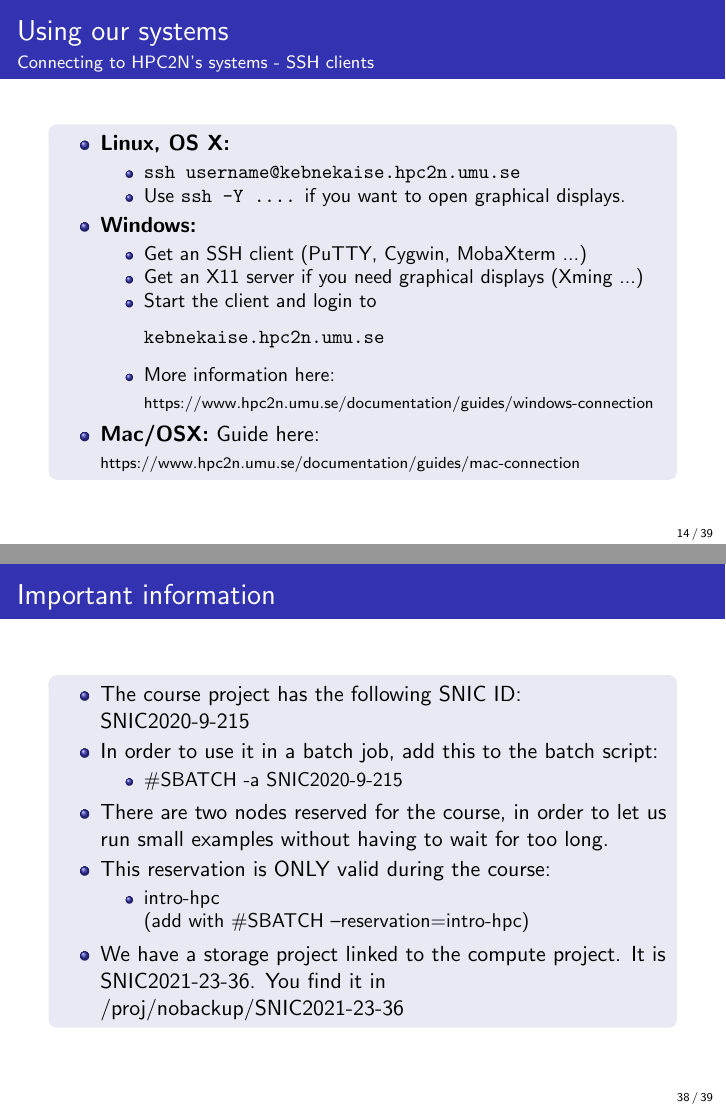
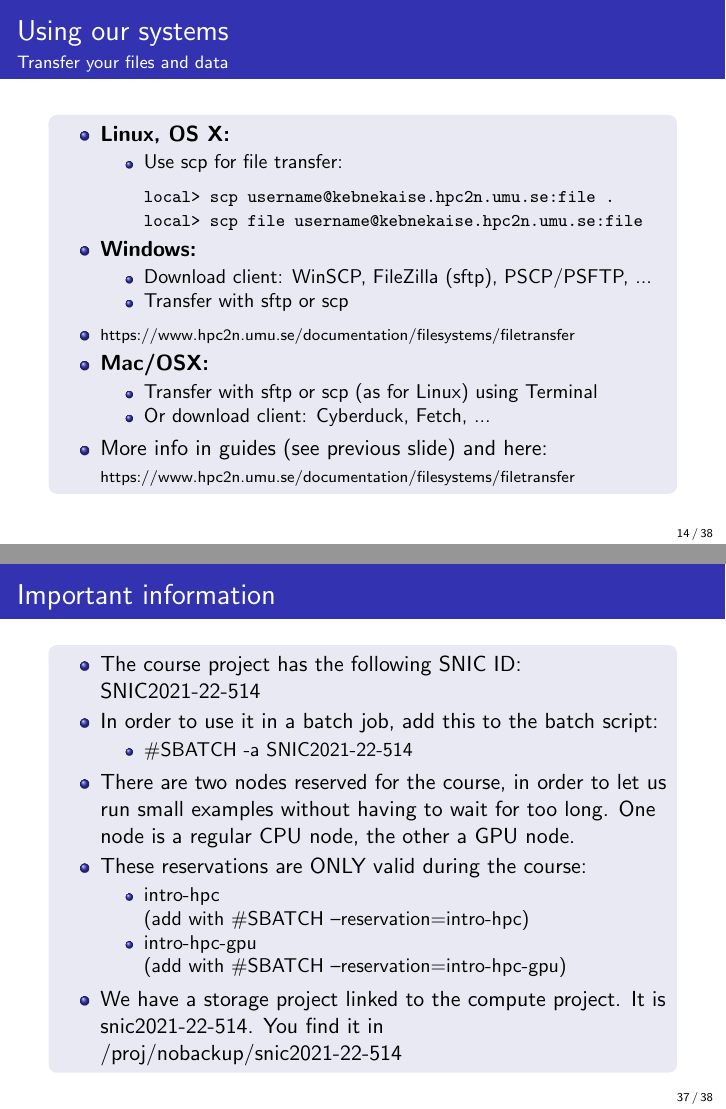
Before and after one commit to hpc2n/intro-course, LaTeX slides (slides/3.source/slides-sep-2021.tex): pages 14 and 38 of 39 before the commit and pages 14 and 37 of 38 after it, joined at a grey line. Compiled offline with pdfLaTeX.

Commit message:
More changes to the slides for part 3

```diff
--- a/slides/3.source/slides-sep-2021.tex
+++ b/slides/3.source/slides-sep-2021.tex
@@ -263,30 +263,30 @@ ThinLinc: a cross-platform remote desktop server from Cendio AB. Especially usef
 
 }
 
-\frame{\frametitle{Using our systems}\framesubtitle{Connecting to HPC2N's systems - SSH clients}
+% \frame{\frametitle{Using our systems}\framesubtitle{Connecting to HPC2N's systems - SSH clients}
 
-  \begin{block}{}
-    \begin{itemize}
-    \item \textbf{Linux, OS X:}
-    \begin{itemize}
-       \item \texttt{ssh username@kebnekaise.hpc2n.umu.se} \\
-       \item Use \texttt{ssh -Y ....} if you want to open graphical displays.
-    \end{itemize}
-    \item \textbf{Windows:}
-    \begin{itemize}
-       \item Get an SSH client (PuTTY, Cygwin, MobaXterm ...)
-       \item Get an X11 server if you need graphical displays (Xming ...)
-       \item Start the client and login to \\
-\vspace{2mm}
-\texttt{kebnekaise.hpc2n.umu.se} \\
-\vspace{2mm}
-       \item More information here: \scriptsize{https://www.hpc2n.umu.se/documentation/guides/windows-connection} \normalsize{}
-    \end{itemize}
-       \item  \textbf{Mac/OSX:} Guide here: \scriptsize{https://www.hpc2n.umu.se/documentation/guides/mac-connection} \normalsize{}
-    \end{itemize}
-  \end{block}
+%   \begin{block}{}
+%     \begin{itemize}
+%     \item \textbf{Linux, OS X:}
+%     \begin{itemize}
+%        \item \texttt{ssh username@kebnekaise.hpc2n.umu.se} \\
+%        \item Use \texttt{ssh -Y ....} if you want to open graphical displays.
+%     \end{itemize}
+%     \item \textbf{Windows:}
+%     \begin{itemize}
+%        \item Get an SSH client (PuTTY, Cygwin, MobaXterm ...)
+%        \item Get an X11 server if you need graphical displays (Xming ...)
+%        \item Start the client and login to \\
+% \vspace{2mm}
+% \texttt{kebnekaise.hpc2n.umu.se} \\
+% \vspace{2mm}
+%        \item More information here: \scriptsize{https://www.hpc2n.umu.se/documentation/guides/windows-connection} \normalsize{}
+%     \end{itemize}
+%        \item  \textbf{Mac/OSX:} Guide here: \scriptsize{https://www.hpc2n.umu.se/documentation/guides/mac-connection} \normalsize{}
+%     \end{itemize}
+%   \end{block}
 
-}
+% }
 
 %\frame{\frametitle{Using our systems}\framesubtitle{Connecting from a Windows System with PuTTY}
 %
@@ -998,68 +908,26 @@ Make sure you ask for enough cores that all jobs can run at the same time, and h
 
 }
 
-% \frame{\frametitle{Miscellaneous}\framesubtitle{Installing Python packages with Virtualenv}
 
-% \begin{footnotesize}
-% Virtualenv is installed with each of the loadable Python modules and is accessible after the Python module is loaded. It is highly recommended to use these versions of Virtualenv instead of installing yourself.
-% \end{footnotesize}
-
-%   \begin{block}{}
-% Accessing Virtualenv
-% \begin{itemize}
-% \item Load the module containing the Python version that you want to use
-% \item Now you want to create your first virtual environment. Here I call it 'vpyenv', and put it in Public. You can call it anything.
-% \begin{itemize}
-% \item Run the following to initialize the environment:
-% \begin{itemize}
-% \item virtualenv --system-site-packages \$HOME/Public/vpyenv
-% \end{itemize}
-% \end{itemize}
-% \end{itemize}
-%   \end{block}
-
-% }
-
-% \frame{\frametitle{Miscellaneous}\framesubtitle{Installing Python packages with Virtualenv}
-
-%   \begin{block}{}
-% Installing modules in Virtualenv
-% \begin{itemize}
-% \item In order to install Python modules in the environment, you first need to activate it. Change directory to the environment you created before, and run:
-% \begin{itemize}
-% \item \texttt{source bin/activate}
-% \end{itemize}
-% \item It will now look like this on Abisko (remember I called my environment 'vpyenv', and put it in my Public directory):
-% \begin{itemize}
-% \item \texttt{(vpyenv)t-mn01 [~/Public/vpyenv]\$}
-% \end{itemize}
-% \item You can now install python modules like this (example, spacy):
-% \begin{itemize}
-% \item \texttt{pip install spacy}
-% \end{itemize}
-% \item The module will be downloaded and installed.
-% \end{itemize}
-% In order to deactivate the Virtualenv, run \texttt{deactivate}
-%   \end{block}
-
-% }
 
 \frame{\frametitle{Important information}
 
   \begin{block}{}
     \begin{itemize}
-    \item The course project has the following SNIC ID: SNIC2020-9-215
+    \item The course project has the following SNIC ID: SNIC2021-22-514
     \item In order to use it in a batch job, add this to the batch script:
       \begin{itemize}
-        \item \#SBATCH -a SNIC2020-9-215
+        \item \#SBATCH -a SNIC2021-22-514
       \end{itemize}
-    \item There are two nodes reserved for the course, in order to let us run small examples without having to wait for too long.
-    \item This reservation is ONLY valid during the course:
+    \item There are two nodes reserved for the course, in order to let
+      us run small examples without having to wait for too long. One
+      node is a regular CPU node, the other a GPU node.
+    \item These reservations are ONLY valid during the course:
       \begin{itemize}
       \item intro-hpc \\ (add with \#SBATCH --reservation=intro-hpc)
+      \item intro-hpc-gpu \\ (add with \#SBATCH --reservation=intro-hpc-gpu)
       \end{itemize}
-\item We have a storage project linked to the compute project. It is
-  SNIC2021-23-36. You find it in /proj/nobackup/SNIC2021-23-36
+\item We have a storage project linked to the compute project. It is snic2021-22-514. You find it in /proj/nobackup/snic2021-22-514
     \end{itemize}
   \end{block}
 
```
Also changed, not shown: slides/3.usage.pdf, slides/3.source/slides-sep-2021.tex (112 more changed lines), 1 other file.
